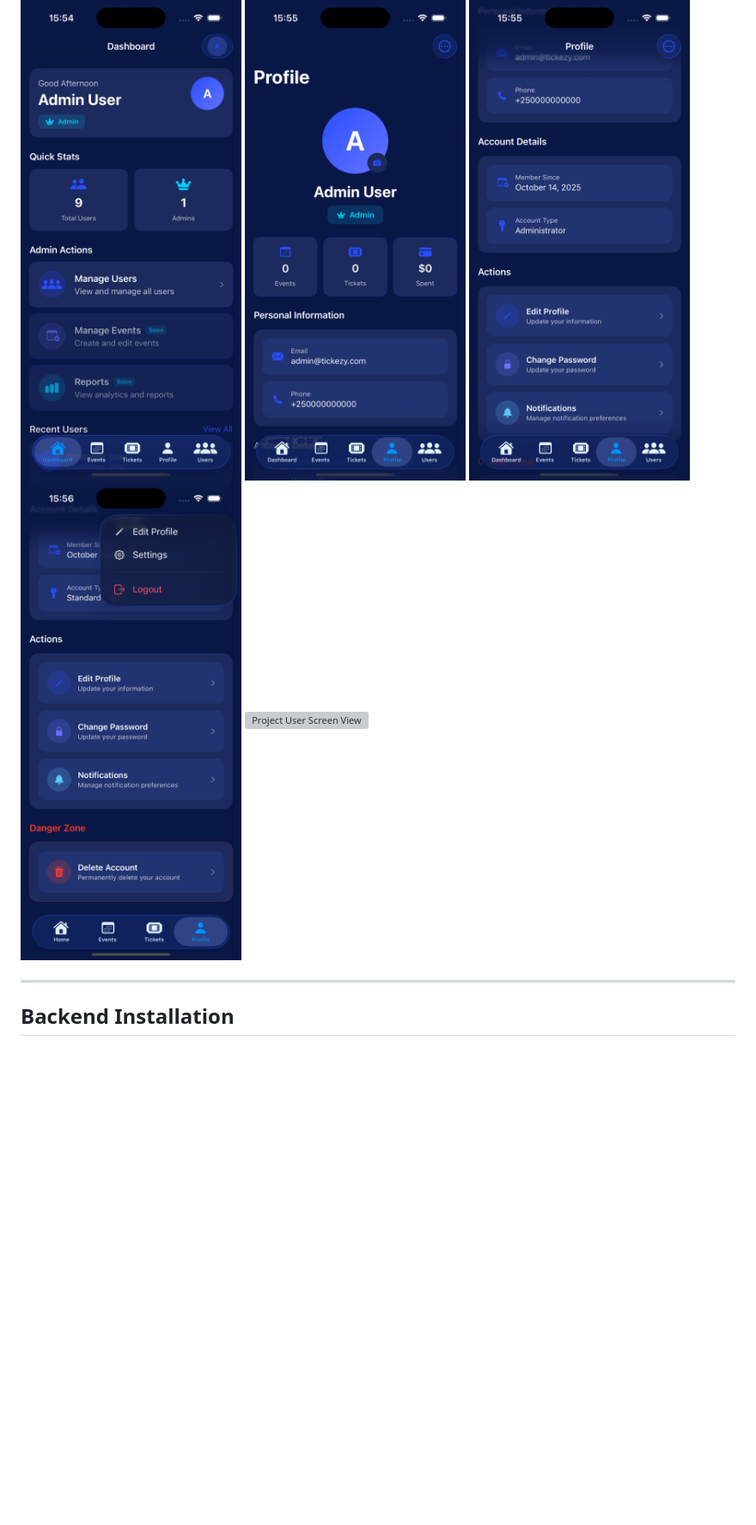
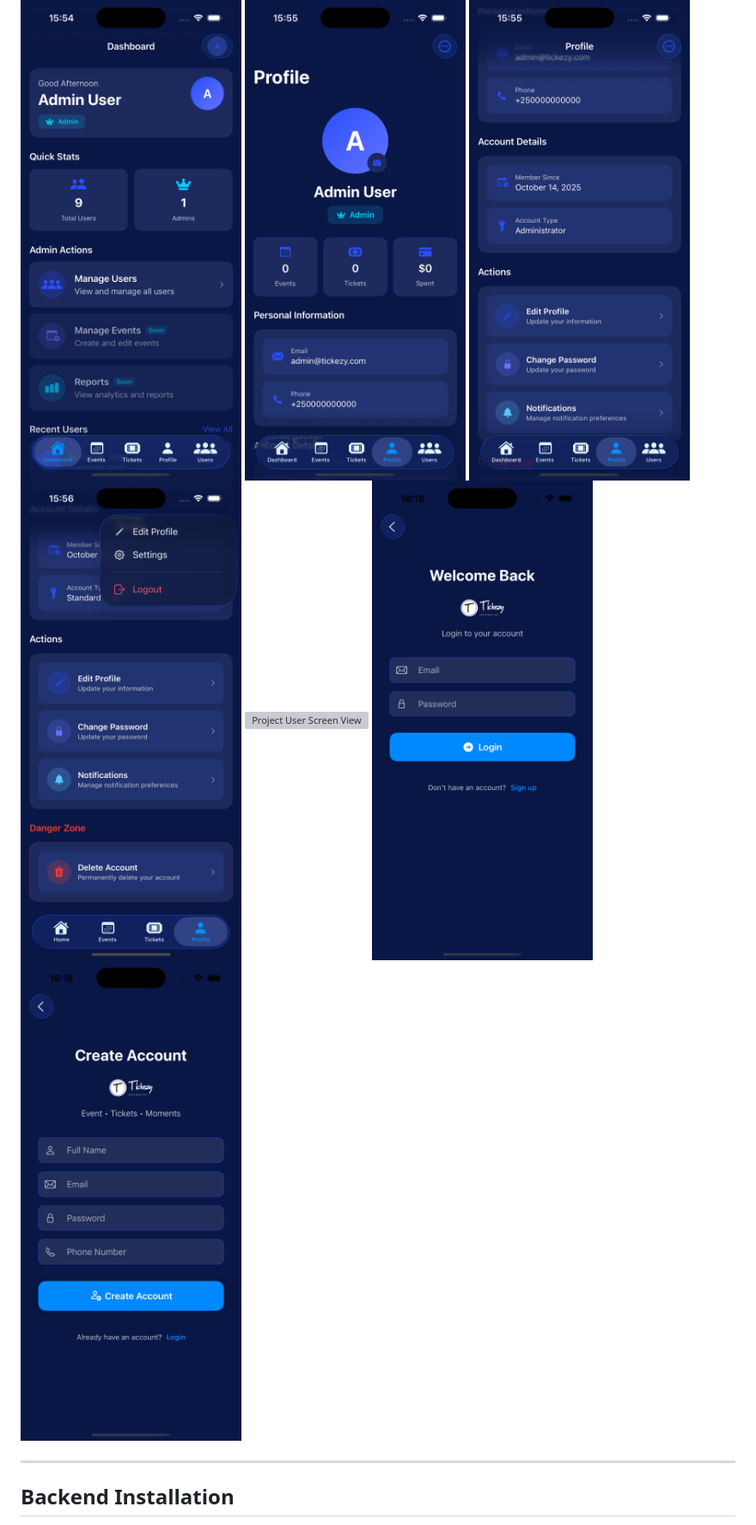
Before and after one commit to andremugabo/tickezy_app_swift_nodejs, a Markdown page: README.md, the part around the change. Shown at 86% size. GitHub-like rendering; blank space fills up the shorter version; grey boxes are pictures that could not be loaded.

```diff
--- a/README.md
+++ b/README.md
@@ -62,6 +62,8 @@ The Swift project is located in the `TICKEZY` folder.
 ![Project Profile Screen](./screenshort/profileone.png)
 ![Project Profile Screen](./screenshort/profiletwo.png)
 ![Project User Screen View](./screenshort/usedispacth.png)
+![Project Login](./screenshort/login.png)
+![Project Signup](./screenshort/signup.png)
 
 ---
 
```
